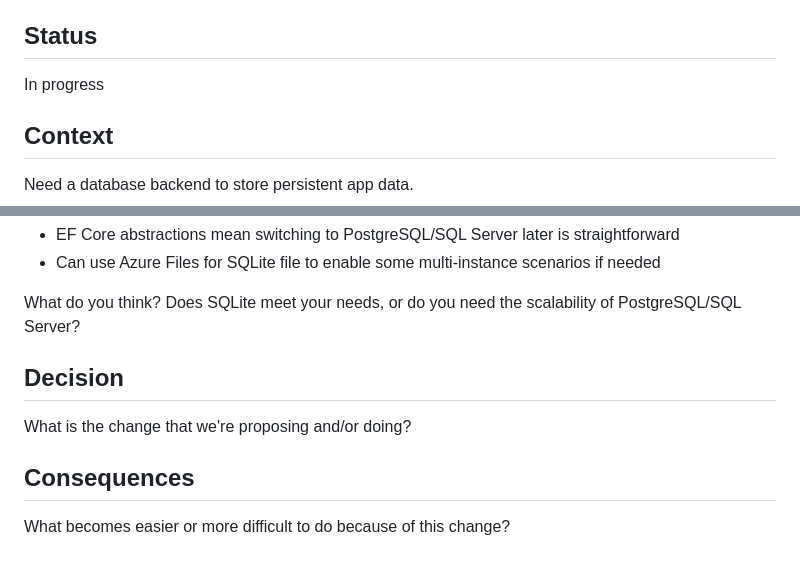
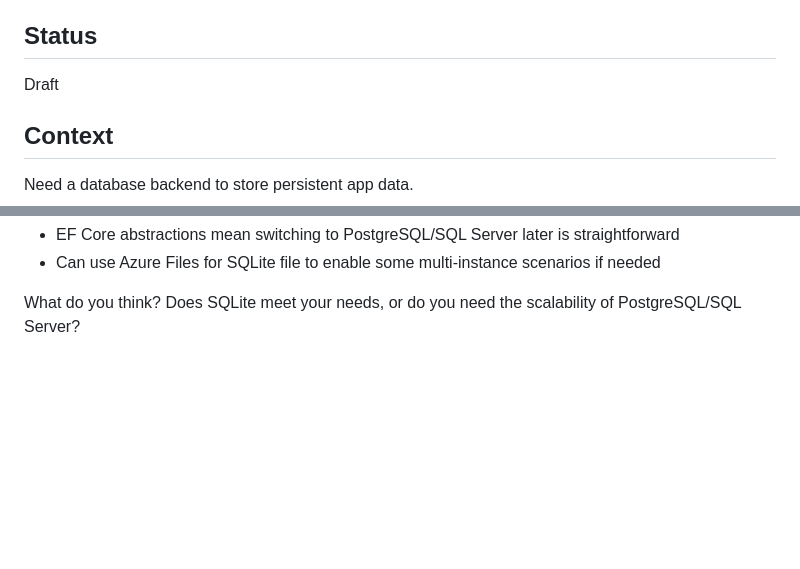
Before and after one commit to jcoliz/YoFi.V3, a Markdown page: docs/adr/0005-database-backend.md, 2 parts joined by grey strips. Rendered like a GitHub page; blank space fills up the shorter version.

```diff
--- a/docs/adr/0005-database-backend.md
+++ b/docs/adr/0005-database-backend.md
@@ -4,7 +4,7 @@ Date: 2025-11-09
 
 ## Status
 
-In progress
+Draft
 
 ## Context
 
@@ -163,11 +165,3 @@ Use Entity Framework Core with the SQLite provider for a single, consistent data
 - Can use Azure Files for SQLite file to enable some multi-instance scenarios if needed
 
 What do you think? Does SQLite meet your needs, or do you need the scalability of PostgreSQL/SQL Server?
-
-## Decision
-
-What is the change that we're proposing and/or doing?
-
-## Consequences
-
-What becomes easier or more difficult to do because of this change?
```
Also changed, not shown: other parts of docs/adr/0005-database-backend.md (+13 -11 lines).
